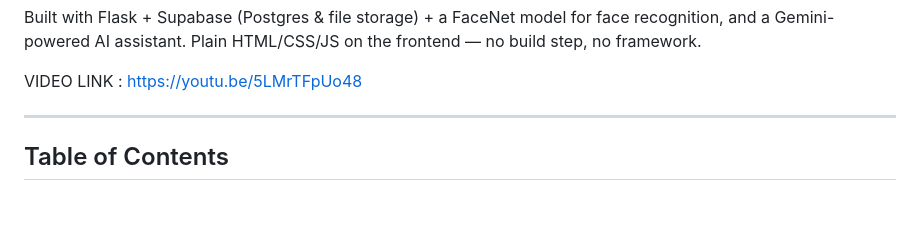
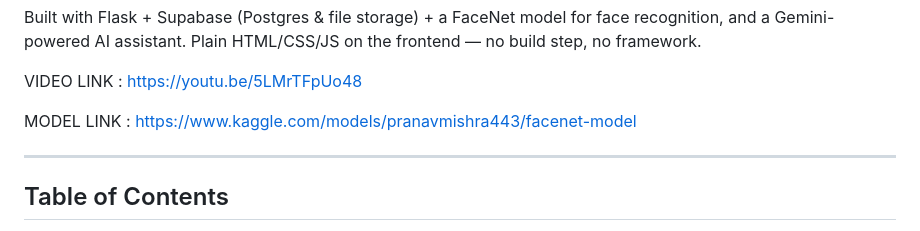
Before and after one commit to 443PranavMishra/ALZHEIMER-PROJECT, a Markdown page: README.md, the part around the change. GitHub-like rendering; blank space fills up the shorter version.

```diff
--- a/README.md
+++ b/README.md
@@ -13,6 +13,8 @@ Built with Flask + Supabase (Postgres & file storage) + a FaceNet model for face
 a Gemini-powered AI assistant. Plain HTML/CSS/JS on the frontend — no build step, no framework.
 
 VIDEO LINK : https://youtu.be/5LMrTFpUo48
+
+MODEL LINK : https://www.kaggle.com/models/pranavmishra443/facenet-model
 
 ---
 
```
